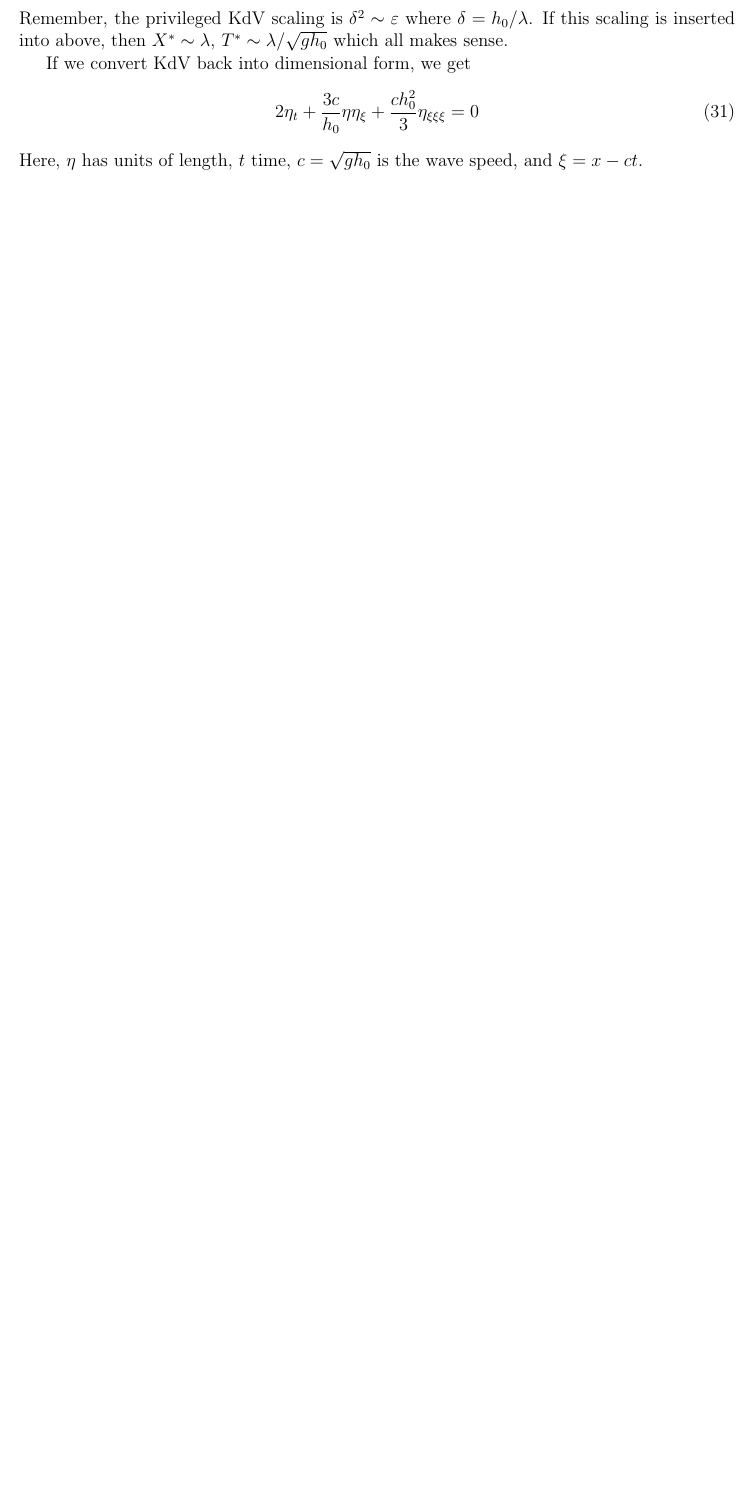
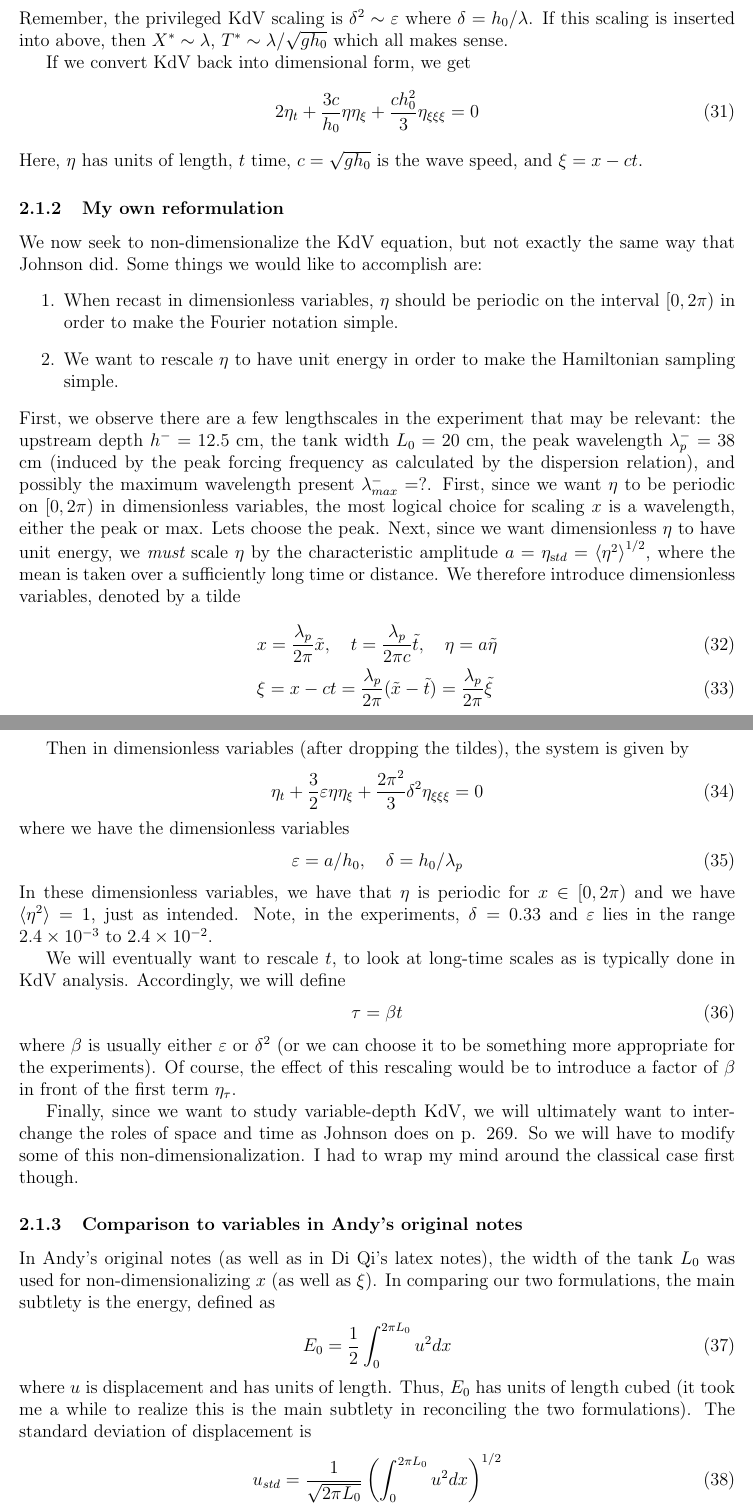
Before and after one commit to nickmoore83/tKdV-Project, a LaTeX document (LatexNotes/Notes.tex): part of page 5 of 13 before the commit and two parts of pages 5 and 6 of 14 after it, the two joined at a grey line, cut so that both start at the same text, the shorter picture padded with empty space. Compiled offline with pdfLaTeX.

Commit message:
Typing up notes on non-dimensionalization.

```diff
--- a/LatexNotes/Notes.tex
+++ b/LatexNotes/Notes.tex
@@ -34,7 +34,7 @@
 \newcommand{\lamp}{\lambda^{+}}
 \newcommand{\hm}{h^{-}}
 \newcommand{\hp}{h^{+}}
-
+\newcommand{\etastd}{\eta_{\text std}}
 % Theory for truncated KdV and stat mech
 \newcommand{\uhat}{\hat{u}}
 \newcommand{\RR}{\mathbb{R}}
@@ -238,4 +241,46 @@ If we convert KdV back into dimensional form, we get
 \end{equation}
 Here, $\eta$ has units of length, $t$ time, $c = \sqrt{g h_0}$ is the wave speed, and $\xi = x - ct$.
 
+\subsubsection{My own reformulation}
 
+We now seek to non-dimensionalize the KdV equation, but not exactly the same way that Johnson did. Some things we would like to accomplish are:
+\begin{enumerate}
+\item When recast in dimensionless variables, $\eta$ should be periodic on the interval $[0, 2\pi)$ in order to make the Fourier notation simple.
+\item We want to rescale $\eta$ to have unit energy in order to make the Hamiltonian sampling simple.
+\end{enumerate}
+First, we observe there are a few lengthscales in the experiment that may be relevant: the upstream depth $h^- = 12.5$ cm, the tank width $L_0 = 20$ cm, the peak wavelength $\lambda_p^- = 38$ cm (induced by the peak forcing frequency as calculated by the dispersion relation), and possibly the maximum wavelength present $\lambda_{max}^{-} = ?$. First, since we want $\eta$ to be periodic on $[0,2 \pi)$ in dimensionless variables, the most logical choice for scaling $x$ is a wavelength, either the peak or max. Lets choose the peak. Next, since we want dimensionless $\eta$ to have unit energy, we {\em must} scale $\eta$ by the characteristic amplitude $a = \etastd = \mean{\eta^2}^{1/2}$, where the mean is taken over a sufficiently long time or distance. We therefore introduce dimensionless variables, denoted by a tilde
+\begin{align}
+& x = \frac{\lambda_p}{2\pi} \tilde{x} , \quad
+t = \frac{\lambda_p}{2\pi c} \tilde{t} , \quad
+\eta = a \tilde{\eta} \\
+& \xi = x-ct = \frac{\lambda_p}{2\pi} (\tilde{x} - \tilde{t}) = \frac{\lambda_p}{2\pi} \tilde{\xi}
+\end{align}
+
+Then in dimensionless variables (after dropping the tildes), the system is given by
+\begin{equation}
+\eta_t + \frac{3}{2}\eps \eta \eta_{\xi} + \frac{2 \pi^2}{3} \delta^2 \eta_{\xi \xi \xi} = 0
+\end{equation}
+where we have the dimensionless variables
+\begin{align}
+\eps = a/h_0 , \quad \delta = h_0/\lambda_p
+\end{align}
+In these dimensionless variables, we have that $\eta$ is periodic for $x \in [0, 2\pi)$ and we have $\mean{\eta^2} = 1$, just as intended.
+Note, in the experiments, $\delta = 0.33$ and $\eps$ lies in the range $2.4 \times 10^{-3}$ to $2.4 \times 10^{-2}$.
+
+We will eventually want to rescale $t$, to look at long-time scales as is typically done in KdV analysis. Accordingly, we will define
+\begin{equation}
+\tau = \beta t
+\end{equation}
+where $\beta$ is usually either $\eps$ or $\delta^2$ (or we can choose it to be something more appropriate for the experiments). Of course, the effect of this rescaling would be to introduce a factor of $\beta$ in front of the first term $\eta_{\tau}$.
+
+Finally, since we want to study variable-depth KdV, we will ultimately want to interchange the roles of space and time as Johnson does on p. 269. So we will have to modify some of this non-dimensionalization. I had to wrap my mind around the classical case first though.
+
+\subsubsection{Comparison to variables in Andy's original notes}
+In Andy's original notes (as well as in Di Qi's latex notes), the width of the tank $L_0$ was used for non-dimensionalizing $x$ (as well as $\xi$). In comparing our two formulations, the main subtlety is the energy, defined as
+\begin{equation}
+E_0 = \frac{1}{2} \int_{0}^{2 \pi L_0} u^2 dx
+\end{equation}
+where $u$ is displacement and has units of length. Thus, $E_0$ has units of length cubed (it took me a while to realize this is the main subtlety in reconciling the two formulations). The standard deviation of displacement is
+\begin{equation}
+u_{std} = \frac{1}{\sqrt{2 \pi L_0}} \left( \int_{0}^{2\pi L_0} u^2 dx \right)^{1/2}
+\end{equation}
```
Also changed, not shown: LatexNotes/Notes.tex (10 more changed lines).
